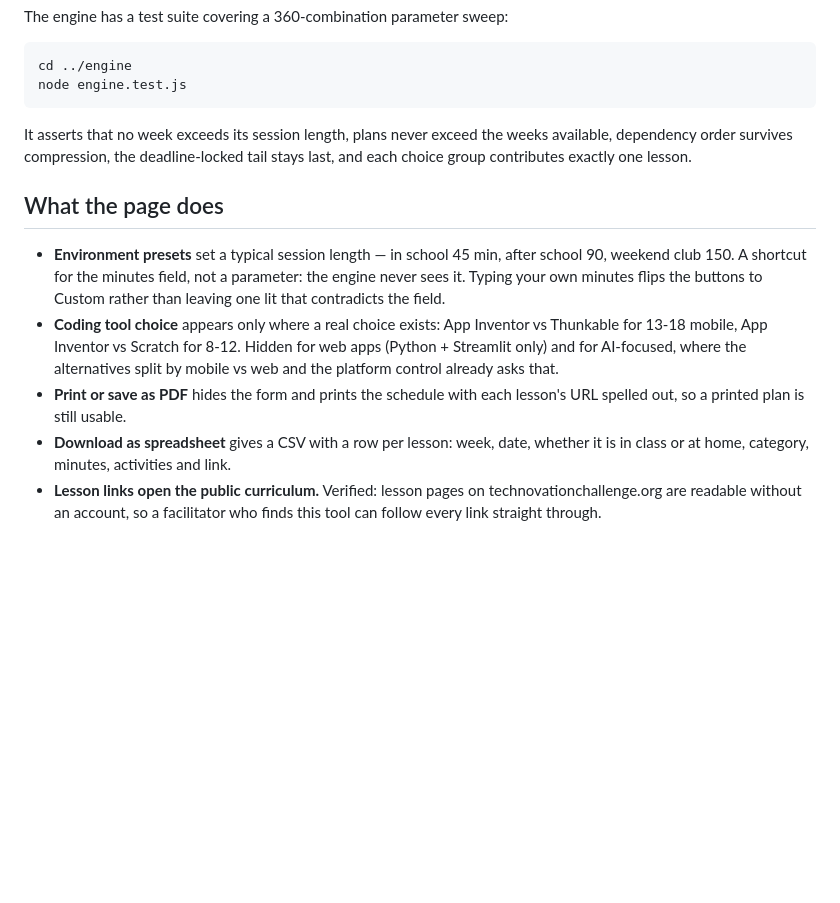
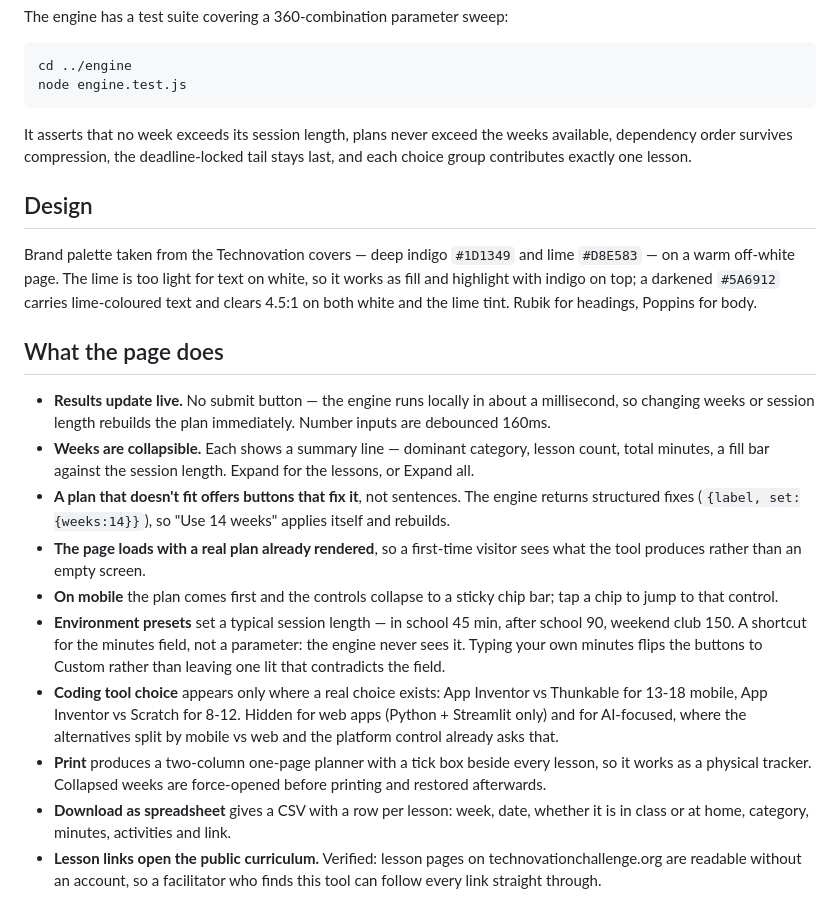
Before and after one commit to RuvaS20/crosswalk, a Markdown page: README.md, the part around the change. Drawn GitHub-style; blank space fills up the shorter version.

Commit message:
Enhance README with design section
Added design section detailing brand palette and typography choices.

```diff
--- a/README.md
+++ b/README.md
@@ -94,8 +94,29 @@ It asserts that no week exceeds its session length, plans never exceed the weeks
 available, dependency order survives compression, the deadline-locked tail stays
 last, and each choice group contributes exactly one lesson.
 
+## Design
+
+Brand palette taken from the Technovation covers — deep indigo `#1D1349` and lime
+`#D8E583` — on a warm off-white page. The lime is too light for text on white, so it
+works as fill and highlight with indigo on top; a darkened `#5A6912` carries lime-coloured
+text and clears 4.5:1 on both white and the lime tint. Rubik for headings, Poppins for
+body.
+
 ## What the page does
 
+- **Results update live.** No submit button — the engine runs locally in about a
+  millisecond, so changing weeks or session length rebuilds the plan immediately. Number
+  inputs are debounced 160ms.
+- **Weeks are collapsible.** Each shows a summary line — dominant category, lesson count,
+  total minutes, a fill bar against the session length. Expand for the lessons, or
+  Expand all.
+- **A plan that doesn't fit offers buttons that fix it**, not sentences. The engine
+  returns structured fixes (`{label, set:{weeks:14}}`), so "Use 14 weeks" applies itself
+  and rebuilds.
+- **The page loads with a real plan already rendered**, so a first-time visitor sees what
+  the tool produces rather than an empty screen.
+- **On mobile** the plan comes first and the controls collapse to a sticky chip bar; tap a
+  chip to jump to that control.
 - **Environment presets** set a typical session length — in school 45 min, after
   school 90, weekend club 150. A shortcut for the minutes field, not a parameter: the
   engine never sees it. Typing your own minutes flips the buttons to Custom rather
@@ -104,8 +125,9 @@ last, and each choice group contributes exactly one lesson.
   Thunkable for 13-18 mobile, App Inventor vs Scratch for 8-12. Hidden for web apps
   (Python + Streamlit only) and for AI-focused, where the alternatives split by
   mobile vs web and the platform control already asks that.
-- **Print or save as PDF** hides the form and prints the schedule with each lesson's
-  URL spelled out, so a printed plan is still usable.
+- **Print** produces a two-column one-page planner with a tick box beside every lesson,
+  so it works as a physical tracker. Collapsed weeks are force-opened before printing and
+  restored afterwards.
 - **Download as spreadsheet** gives a CSV with a row per lesson: week, date, whether
   it is in class or at home, category, minutes, activities and link.
 - **Lesson links open the public curriculum.** Verified: lesson pages on
```
